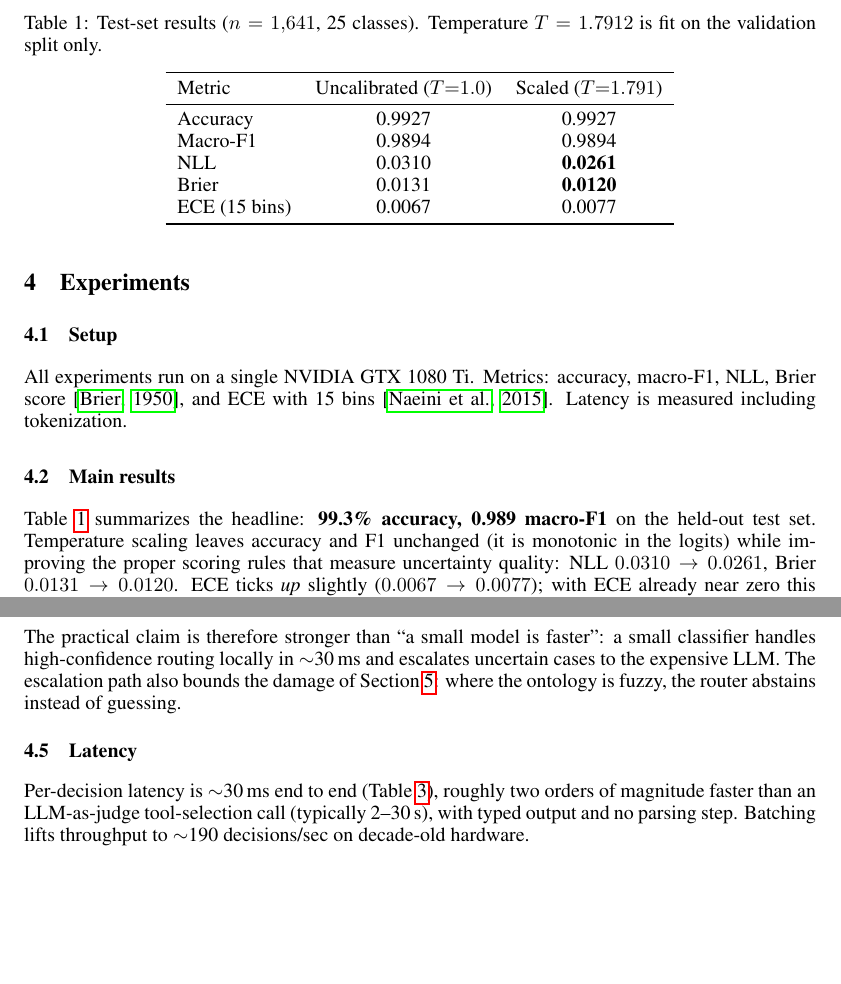
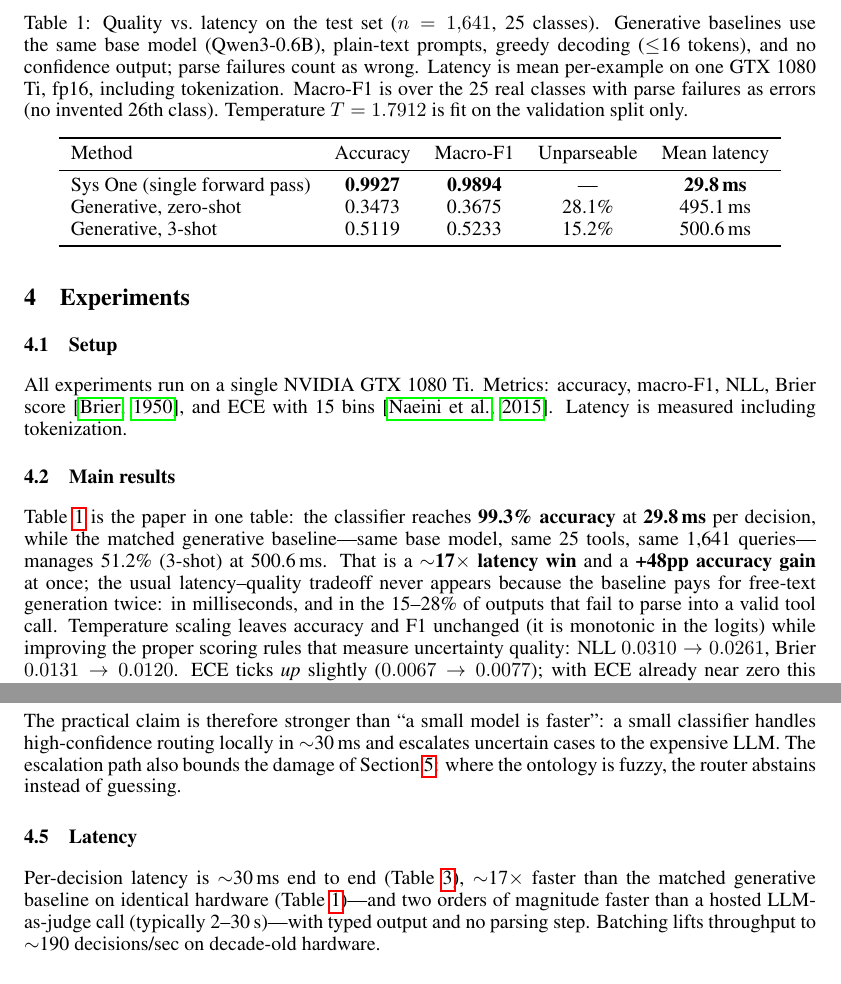
Before and after one commit to saikrishnarallabandi/sys-one-tool-router, a LaTeX paper (paper/main.tex): two parts of pages 4 and 5 of 7, joined at a grey line, cut at the place of the change, the shorter picture padded with empty space. Compiled offline with pdfLaTeX.

Commit message:
Paper: main table becomes quality-vs-latency with generative baselines
- Table 1 now compares Sys One vs zero-shot / 3-shot generative routing
  on accuracy, macro-F1, unparseable rate, and mean latency (same GPU)
- ~17x latency win (29.8ms vs 500.6ms) with +48pp accuracy over 3-shot
- Fix macro-F1 to honest 25-class version (parse failures as errors,
  no invented 26th class); correct saved reports to match

```diff
--- a/paper/main.tex
+++ b/paper/main.tex
@@ -235,24 +235,33 @@ bins \citep{naeini2015obtaining}. Latency is measured including tokenization.
 
 \begin{table}[t]
   \centering
-  \caption{Test-set results ($n=1{,}641$, 25 classes). Temperature $T=1.7912$
-  is fit on the validation split only.}
+  \caption{Quality vs.\ latency on the test set ($n=1{,}641$, 25 classes).
+  Generative baselines use the same base model (Qwen3-0.6B), plain-text prompts,
+  greedy decoding ($\le$16 tokens), and no confidence output; parse failures
+  count as wrong. Latency is mean per-example on one GTX 1080 Ti, fp16,
+  including tokenization. Macro-F1 is over the 25 real classes with parse
+  failures as errors (no invented 26th class). Temperature $T=1.7912$ is fit
+  on the validation split only.}
   \label{tab:main}
-  \begin{tabular}{lcc}
+  \begin{tabular}{lcccc}
     \toprule
-    Metric & Uncalibrated ($T{=}1.0$) & Scaled ($T{=}1.791$) \\
+    Method & Accuracy & Macro-F1 & Unparseable & Mean latency \\
     \midrule
-    Accuracy & 0.9927 & 0.9927 \\
-    Macro-F1 & 0.9894 & 0.9894 \\
-    NLL & 0.0310 & \textbf{0.0261} \\
-    Brier & 0.0131 & \textbf{0.0120} \\
-    ECE (15 bins) & 0.0067 & 0.0077 \\
+    Sys One (single forward pass) & \textbf{0.9927} & \textbf{0.9894} & --- & \textbf{29.8\,ms} \\
+    Generative, zero-shot & 0.3473 & 0.3675 & 28.1\% & 495.1\,ms \\
+    Generative, 3-shot & 0.5119 & 0.5233 & 15.2\% & 500.6\,ms \\
     \bottomrule
   \end{tabular}
 \end{table}
 
-Table~\ref{tab:main} summarizes the headline: \textbf{99.3\% accuracy, 0.989
-macro-F1} on the held-out test set. Temperature scaling leaves accuracy and
+Table~\ref{tab:main} is the paper in one table: the classifier reaches
+\textbf{99.3\% accuracy} at \textbf{29.8\,ms} per decision, while the matched
+generative baseline---same base model, same 25 tools, same 1,641 queries---manages
+51.2\% (3-shot) at 500.6\,ms. That is a \textbf{$\sim$17$\times$ latency win}
+and a \textbf{+48pp accuracy gain} at once; the usual latency--quality tradeoff
+never appears because the baseline pays for free-text generation twice: in
+milliseconds, and in the 15--28\% of outputs that fail to parse into a valid
+tool call. Temperature scaling leaves accuracy and
 F1 unchanged (it is monotonic in the logits) while improving the proper
 scoring rules that measure uncertainty quality: NLL $0.0310 \to 0.0261$,
 Brier $0.0131 \to 0.0120$. ECE ticks \emph{up} slightly ($0.0067 \to
@@ -344,8 +353,10 @@ fuzzy, the router abstains instead of guessing.
 \end{table}
 
 Per-decision latency is $\sim$30\,ms end to end (Table~\ref{tab:latency}),
-roughly two orders of magnitude faster than an LLM-as-judge tool-selection
-call (typically 2--30\,s), with typed output and no parsing step. Batching
+$\sim$17$\times$ faster than the matched generative baseline on identical
+hardware (Table~\ref{tab:main})---and two orders of magnitude faster than a
+hosted LLM-as-judge call (typically 2--30\,s)---with typed output and no
+parsing step. Batching
 lifts throughput to $\sim$190 decisions/sec on decade-old hardware.
 
 \subsection{Error analysis}
```
Also changed, not shown: paper/main.pdf, 4 other files.
